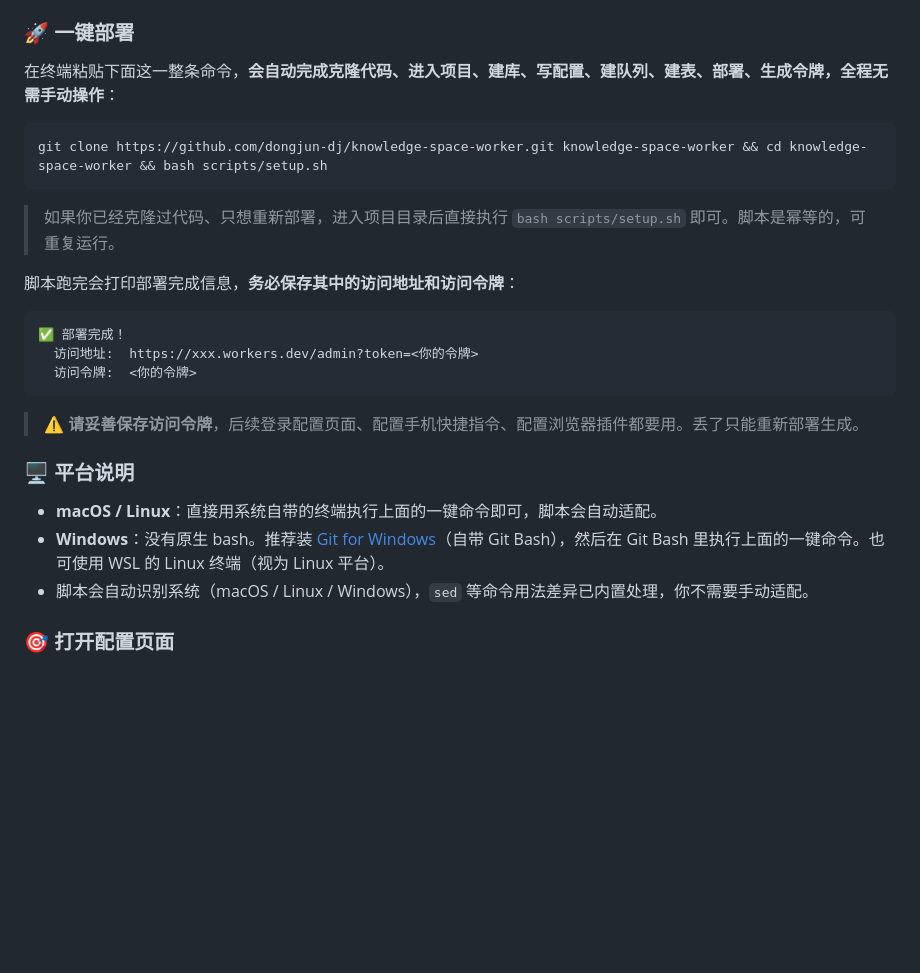
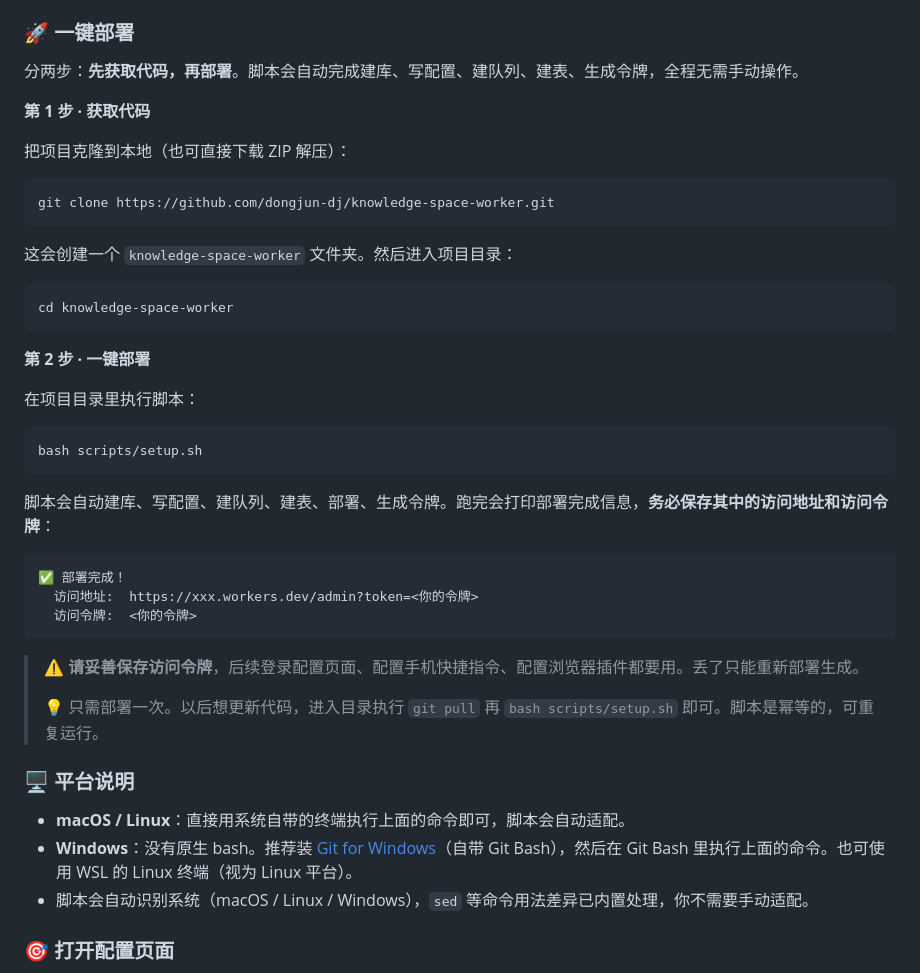
Before and after one commit to dongjun-dj/knowledge-space-worker, a Markdown page: README.md, the part around the change. Rendered like a GitHub page; blank space fills up the shorter version.

Commit message:
README: 部署指南拆分为【第1步 获取代码】【第2步 一键部署】两步

````diff
--- a/README.md
+++ b/README.md
@@ -21,15 +21,31 @@
 
 ### 🚀 一键部署
 
-在终端粘贴下面这一整条命令，**会自动完成克隆代码、进入项目、建库、写配置、建队列、建表、部署、生成令牌，全程无需手动操作**：
+分两步：**先获取代码，再部署**。脚本会自动完成建库、写配置、建队列、建表、生成令牌，全程无需手动操作。
+
+**第 1 步 · 获取代码**
+
+把项目克隆到本地（也可直接下载 ZIP 解压）：
 
 ```bash
-git clone https://github.com/dongjun-dj/knowledge-space-worker.git knowledge-space-worker && cd knowledge-space-worker && bash scripts/setup.sh
+git clone https://github.com/dongjun-dj/knowledge-space-worker.git
 ```
 
-> 如果你已经克隆过代码、只想重新部署，进入项目目录后直接执行 `bash scripts/setup.sh` 即可。脚本是幂等的，可重复运行。
+这会创建一个 `knowledge-space-worker` 文件夹。然后进入项目目录：
 
-脚本跑完会打印部署完成信息，**务必保存其中的访问地址和访问令牌**：
+```bash
+cd knowledge-space-worker
+```
+
+**第 2 步 · 一键部署**
+
+在项目目录里执行脚本：
+
+```bash
+bash scripts/setup.sh
+```
+
+脚本会自动建库、写配置、建队列、建表、部署、生成令牌。跑完会打印部署完成信息，**务必保存其中的访问地址和访问令牌**：
 
 ```
 ✅ 部署完成！
@@ -38,11 +54,13 @@ git clone https://github.com/dongjun-dj/knowledge-space-worker.git knowledge-spa
 ```
 
 > ⚠️ **请妥善保存访问令牌**，后续登录配置页面、配置手机快捷指令、配置浏览器插件都要用。丢了只能重新部署生成。
+>
+> 💡 只需部署一次。以后想更新代码，进入目录执行 `git pull` 再 `bash scripts/setup.sh` 即可。脚本是幂等的，可重复运行。
 
 ### 🖥️ 平台说明
 
-- **macOS / Linux**：直接用系统自带的终端执行上面的一键命令即可，脚本会自动适配。
-- **Windows**：没有原生 bash。推荐装 [Git for Windows](https://git-scm.com/download/win)（自带 Git Bash），然后在 Git Bash 里执行上面的一键命令。也可使用 WSL 的 Linux 终端（视为 Linux 平台）。
+- **macOS / Linux**：直接用系统自带的终端执行上面的命令即可，脚本会自动适配。
+- **Windows**：没有原生 bash。推荐装 [Git for Windows](https://git-scm.com/download/win)（自带 Git Bash），然后在 Git Bash 里执行上面的命令。也可使用 WSL 的 Linux 终端（视为 Linux 平台）。
 - 脚本会自动识别系统（macOS / Linux / Windows），`sed` 等命令用法差异已内置处理，你不需要手动适配。
 
 ### 🎯 打开配置页面
````
